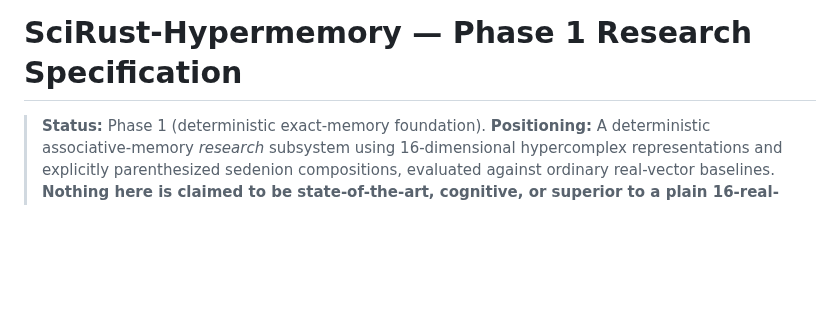
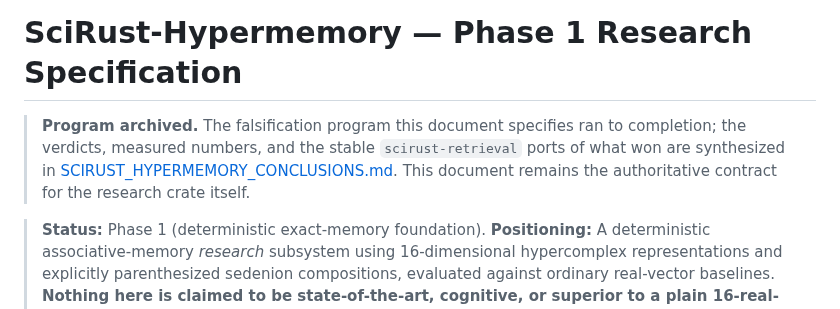
Before and after one commit to CHECKUPAUTO/scirust, a Markdown page: docs/research/SCIRUST_HYPERMEMORY_PHASE1.md, the part around the change. Drawn GitHub-style; blank space fills up the shorter version.

```diff
--- a/docs/research/SCIRUST_HYPERMEMORY_PHASE1.md
+++ b/docs/research/SCIRUST_HYPERMEMORY_PHASE1.md
@@ -1,4 +1,11 @@
 # SciRust-Hypermemory — Phase 1 Research Specification
+
+> **Program archived.** The falsification program this document specifies ran
+> to completion; the verdicts, measured numbers, and the stable
+> `scirust-retrieval` ports of what won are synthesized in
+> [SCIRUST_HYPERMEMORY_CONCLUSIONS.md](SCIRUST_HYPERMEMORY_CONCLUSIONS.md).
+> This document remains the authoritative contract for the research crate
+> itself.
 
 > **Status:** Phase 1 (deterministic exact-memory foundation).
 > **Positioning:** A deterministic associative-memory *research* subsystem using
```
Also changed, not shown: docs/research/SCIRUST_HYPERMEMORY_CONCLUSIONS.md (added, +108 -0 lines), scirust-hypermemory/README.md (+6 -0 lines).
